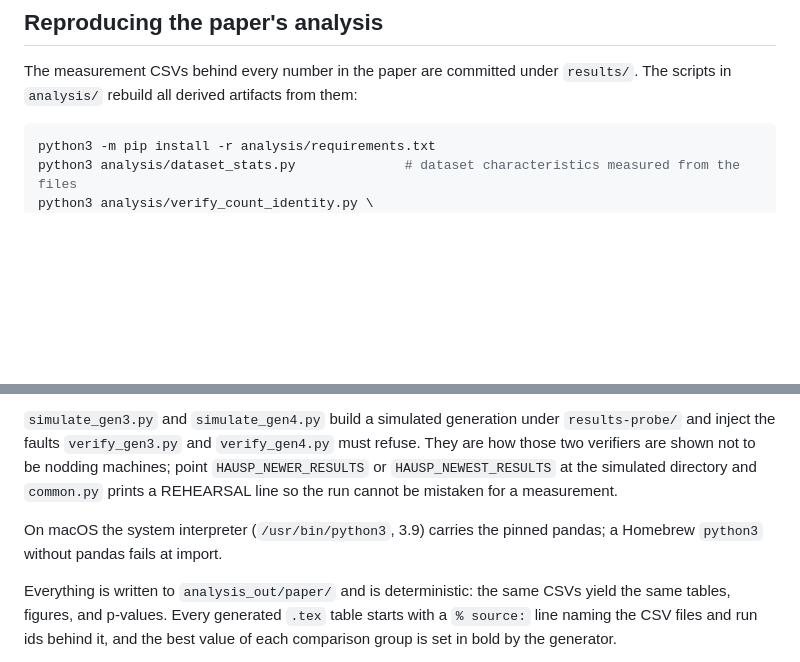
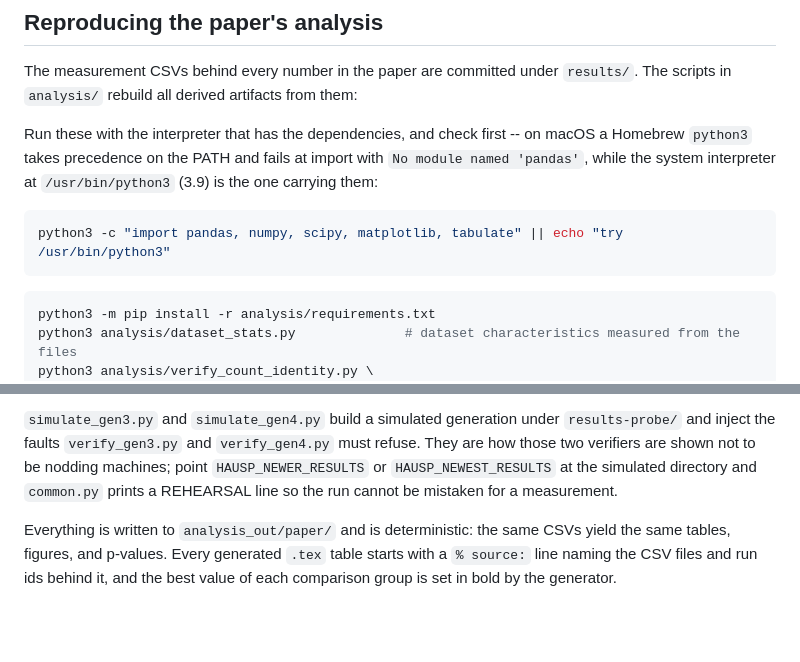
Before and after one commit to tran-minh-thai/incremental-hausp-mining, a Markdown page: README.md, 2 parts joined by grey strips. GitHub-like rendering; blank space fills up the shorter version.

Commit message:
README: put the interpreter warning before the commands that trip on it
The note saying which interpreter carries the dependencies sat at the end of the section,
after the command block. Anyone copying the commands in order meets
"No module named 'pandas'" first and the explanation afterwards, which is the wrong way
round. It now stands ahead of them, with a one-line check to run first.

````diff
--- a/README.md
+++ b/README.md
@@ -330,6 +330,15 @@ The measurement CSVs behind every number in the paper are committed under
 `results/`. The scripts in `analysis/` rebuild all derived artifacts from
 them:
 
+Run these with the interpreter that has the dependencies, and check first -- on macOS a
+Homebrew `python3` takes precedence on the PATH and fails at import with
+`No module named 'pandas'`, while the system interpreter at `/usr/bin/python3` (3.9) is
+the one carrying them:
+
+```bash
+python3 -c "import pandas, numpy, scipy, matplotlib, tabulate" || echo "try /usr/bin/python3"
+```
+
 ```bash
 python3 -m pip install -r analysis/requirements.txt
 python3 analysis/dataset_stats.py              # dataset characteristics measured from the files
@@ -398,9 +407,6 @@ verifiers are shown not to be nodding machines; point `HAUSP_NEWER_RESULTS` or
 `HAUSP_NEWEST_RESULTS` at the simulated directory and `common.py` prints a REHEARSAL line so the
 run cannot be mistaken for a measurement.
 
-On macOS the system interpreter (`/usr/bin/python3`, 3.9) carries the pinned
-pandas; a Homebrew `python3` without pandas fails at import.
-
 Everything is written to `analysis_out/paper/` and is deterministic: the same
 CSVs yield the same tables, figures, and p-values. Every generated `.tex`
 table starts with a `% source:` line naming the CSV files and run ids behind
````
